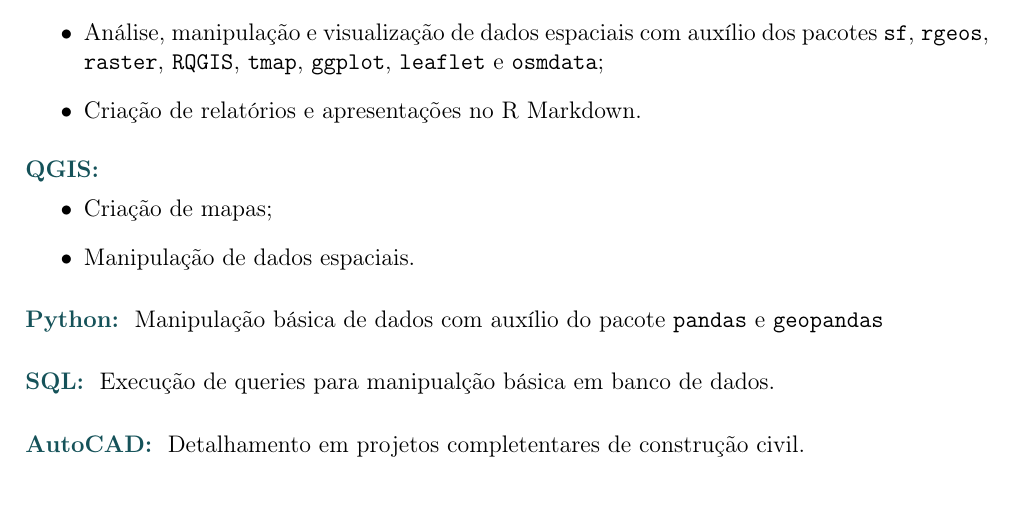
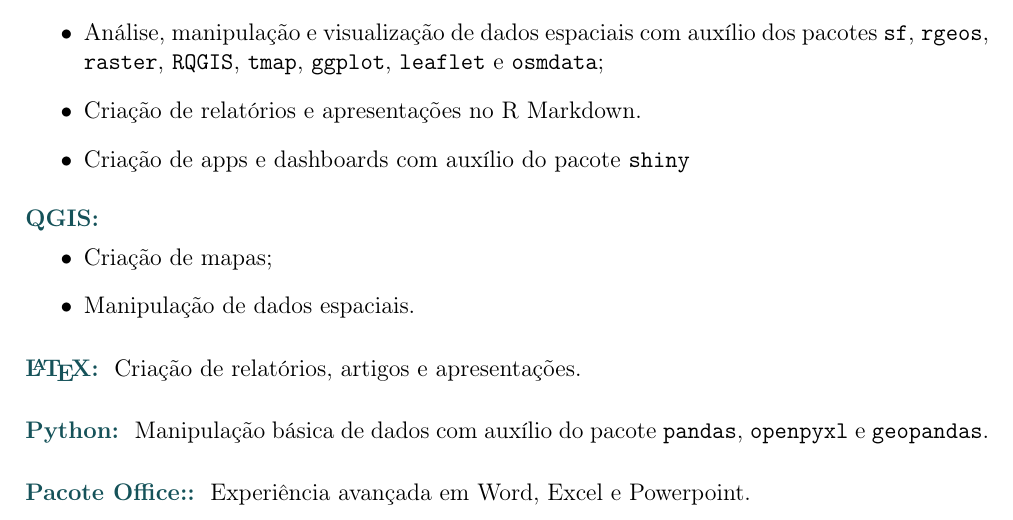
Before and after one commit to pabsantos/cv_template, a LaTeX CV (cv_template.tex): part of page 2 of 2, cut so that both start at the same text. Compiled offline with pdfLaTeX.

Commit message:
novas habilidades

```diff
--- a/cv_template.tex
+++ b/cv_template.tex
@@ -159,6 +159,7 @@
    \item Criação e análise de modelos estatísticos;
    \item Análise, manipulação e visualização de dados espaciais com auxílio dos pacotes \verb|sf|, \verb|rgeos|, \verb|raster|, \verb|RQGIS|, \verb|tmap|, \verb|ggplot|, \verb|leaflet| e \verb|osmdata|;
    \item Criação de relatórios e apresentações no R Markdown.
+   \item Criação de apps e dashboards com auxílio do pacote \verb|shiny|
 \end{itemize}
 
 \subsection{QGIS:}
@@ -168,21 +169,27 @@
    \item Manipulação de dados espaciais.
 \end{itemize}
 
-%\subsubsection{\LaTeX}
+\subsubsection{\LaTeX}
 
-%Criação de relatórios e apresentações.
+Criação de relatórios, artigos e apresentações.
 
 \subsubsection{Python}
 
-Manipulação básica de dados com auxílio do pacote \verb|pandas| e \verb|geopandas|
+Manipulação básica de dados com auxílio do pacote \verb|pandas|, \verb|openpyxl| e \verb|geopandas|.
 
-\subsubsection{SQL}
+%\subsubsection{SQL}
 
-Execução de queries para manipualção básica em banco de dados.
+%Execução de queries para manipualção básica em banco de dados.
 
-\subsubsection{AutoCAD}
+%\subsubsection{AutoCAD}
 
-Detalhamento em projetos completentares de construção civil.
+%Detalhamento em projetos completentares de construção civil.
+
+\subsubsection{Pacote Office:}
+
+Experiência avançada em Word, Excel e Powerpoint.
+
+
 
 %\section{Referências acadêmicas}
 %Dr. Jorge Tiago Bastos
```
Also changed, not shown: cv_template.pdf.
